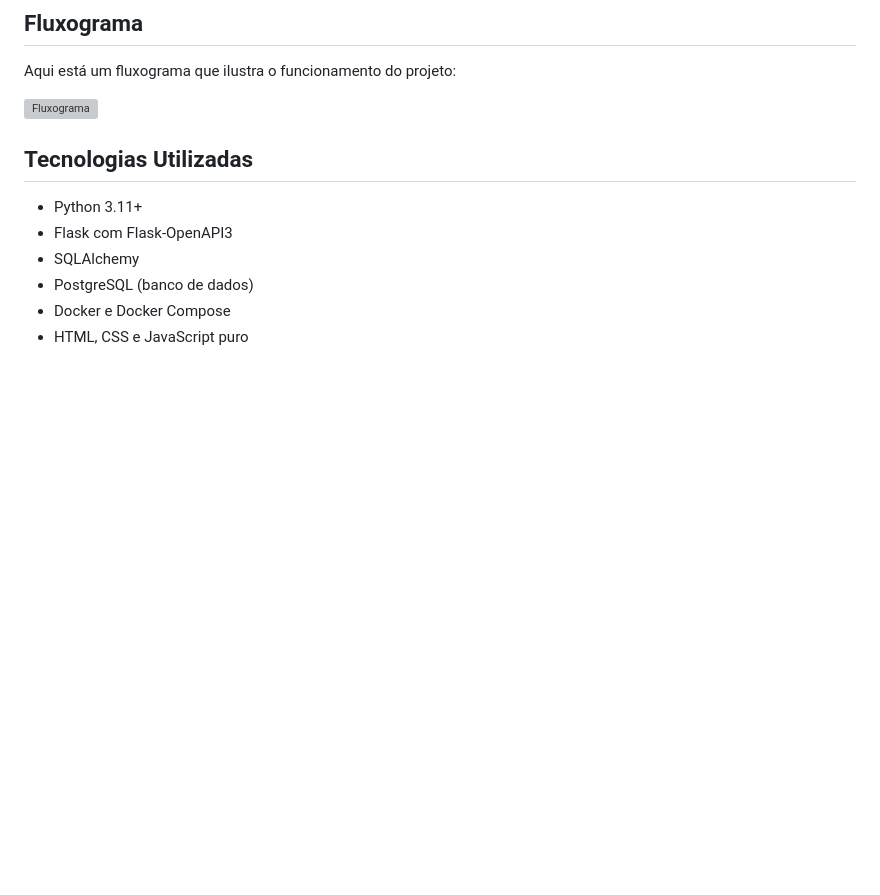
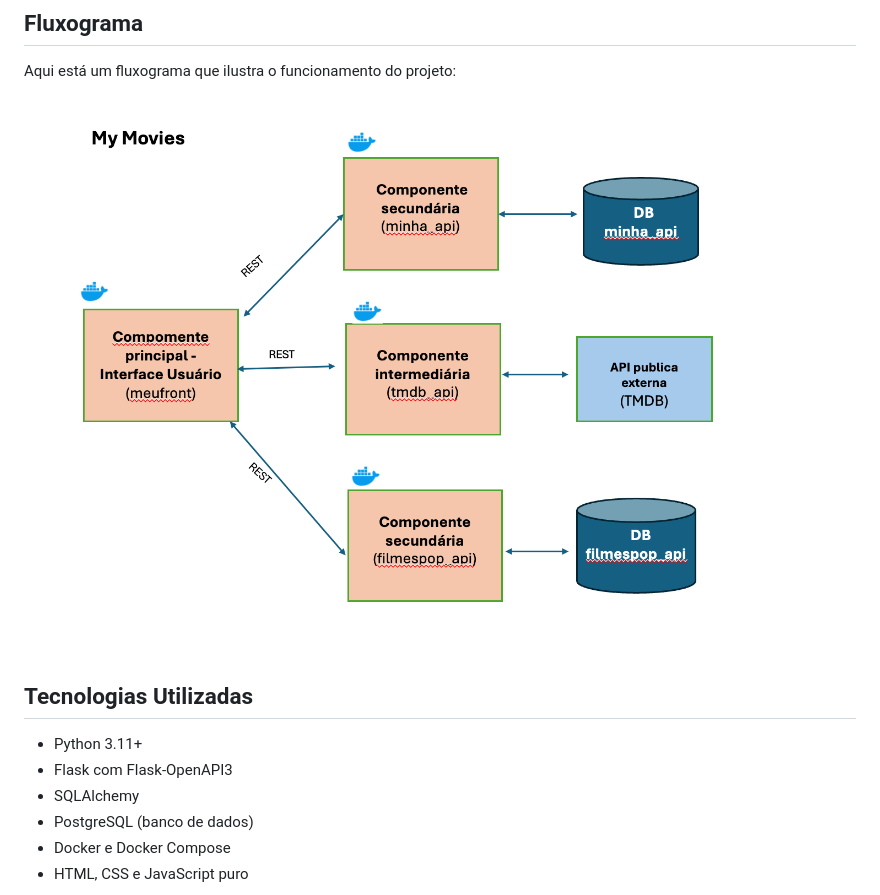
Before and after one commit to patriciafraga123/MVP-PUC, a Markdown page: meufront/READMEGERAL.MD, the part around the change. GitHub-like rendering; blank space fills up the shorter version; grey boxes are pictures that could not be loaded.

```diff
--- a/meufront/READMEGERAL.MD
+++ b/meufront/READMEGERAL.MD
@@ -12,7 +12,7 @@ O projeto My Movies é uma aplicação  composta por múltiplas APIs e uma inter
 
 Aqui está um fluxograma que ilustra o funcionamento do projeto:
 
-![Fluxograma](/fluxograma.png)
+![Fluxograma](./fluxograma.png)
 
 ## Tecnologias Utilizadas
 
```
